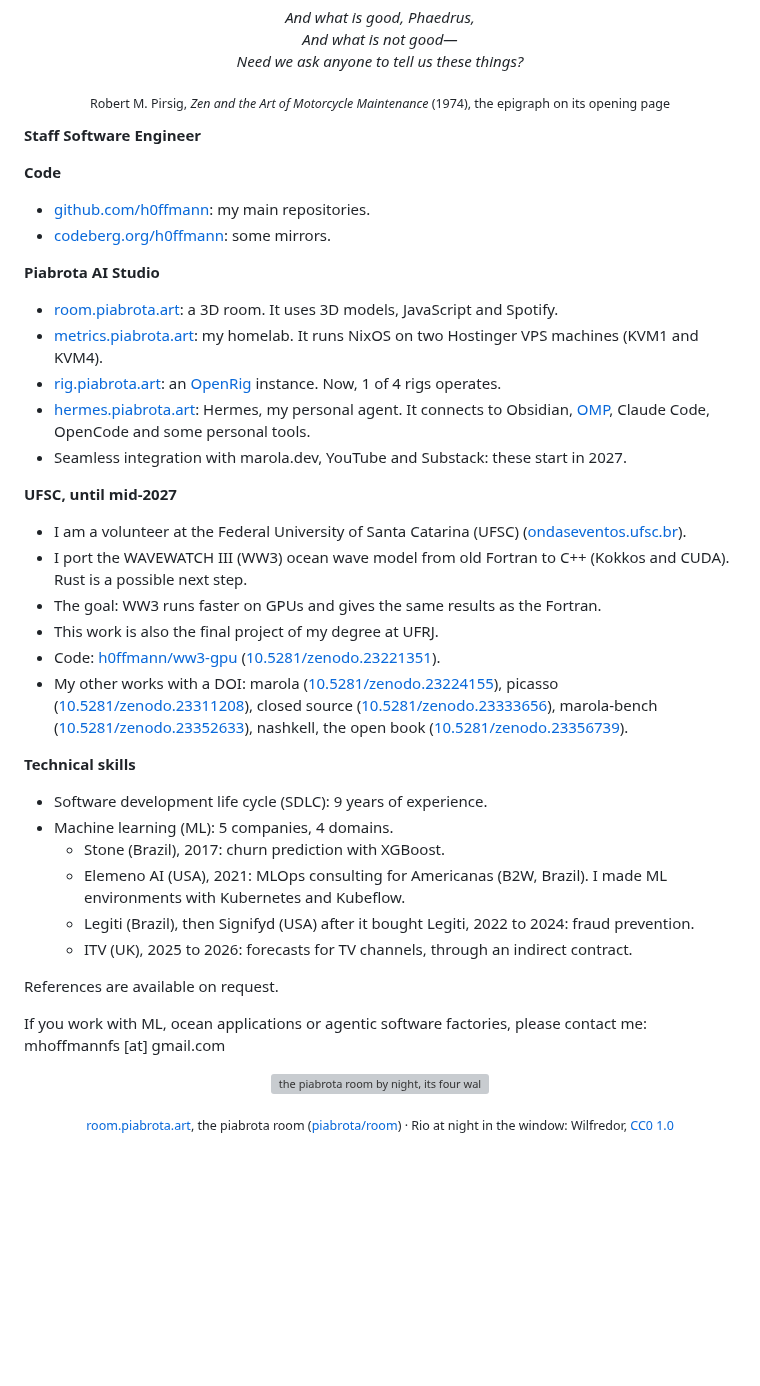
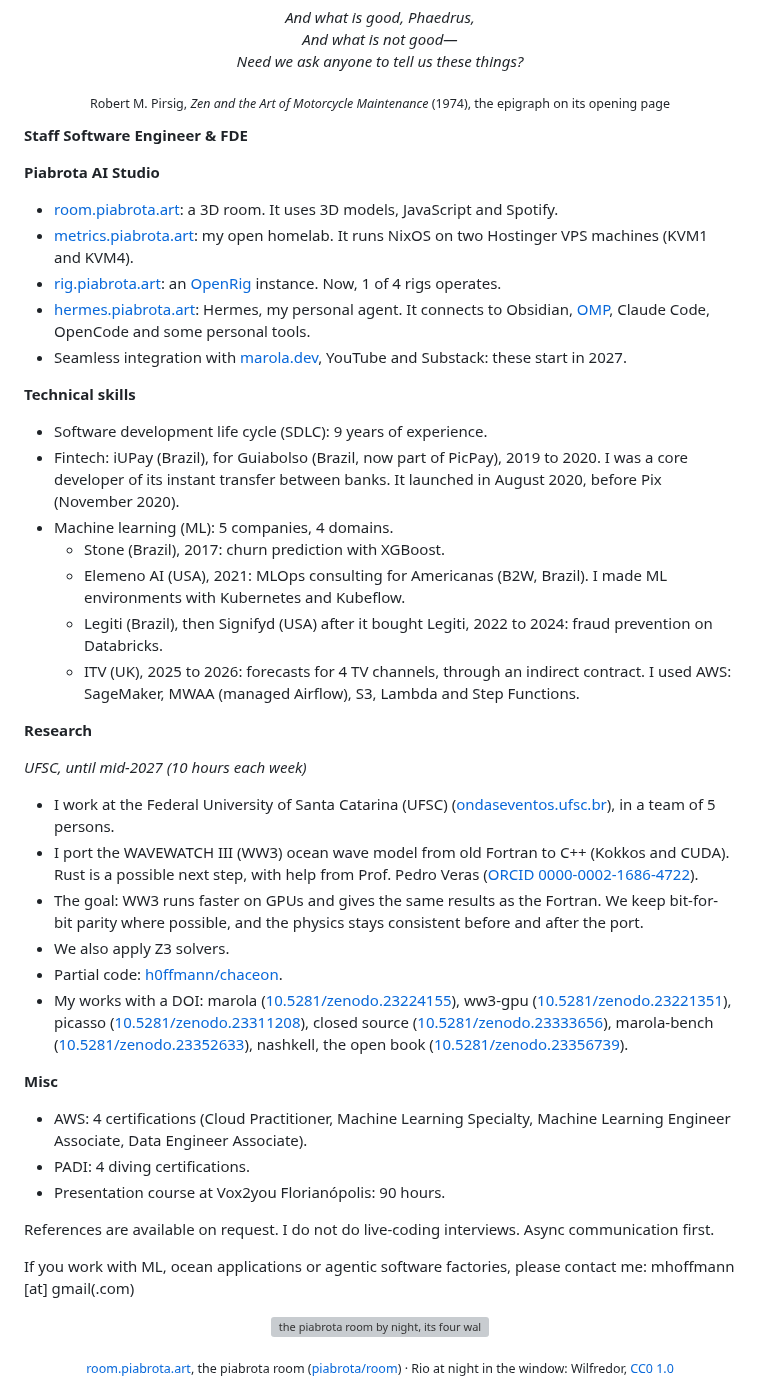
Before and after one commit to h0ffmann/h0ffmann, a Markdown page: README.md, the part around the change. Drawn GitHub-style; blank space fills up the shorter version; grey boxes are pictures that could not be loaded.

Commit message:
Bring the profile introduction up to the owner's final LinkedIn text
The owner sent the final version of his About text: FDE in the headline, the iUPay fintech line,
the Research section on the UFSC port with Prof. Veras's ORCID and h0ffmann/chaceon, a Misc
section and his contact line. The Code section is gone. The six DOIs stay (AGENTS.md, hard rule 2).

Tested: python3 -m unittest discover -s cv: the same 3 failures as on main, no new one

Co-Authored-By: Claude Opus 5.5 <noreply@anthropic.com>
Claude-Session: https://claude.ai/code/session_0193yhp3rNK8gtVz87VB819S

```diff
--- a/README.md
+++ b/README.md
@@ -2,38 +2,42 @@
 
 <p align="center"><sub>Robert M. Pirsig, <i>Zen and the Art of Motorcycle Maintenance</i> (1974), the epigraph on its opening page</sub></p>
 
-**Staff Software Engineer**
-
-**Code**
-- [github.com/h0ffmann](https://github.com/h0ffmann): my main repositories.
-- [codeberg.org/h0ffmann](https://codeberg.org/h0ffmann): some mirrors.
+**Staff Software Engineer & FDE**
 
 **Piabrota AI Studio**
 - [room.piabrota.art](https://room.piabrota.art): a 3D room. It uses 3D models, JavaScript and Spotify.
-- [metrics.piabrota.art](https://metrics.piabrota.art): my homelab. It runs NixOS on two Hostinger VPS machines (KVM1 and KVM4).
+- [metrics.piabrota.art](https://metrics.piabrota.art): my open homelab. It runs NixOS on two Hostinger VPS machines (KVM1 and KVM4).
 - [rig.piabrota.art](https://rig.piabrota.art): an [OpenRig](https://github.com/mvschwarz/openrig) instance. Now, 1 of 4 rigs operates.
 - [hermes.piabrota.art](https://hermes.piabrota.art): Hermes, my personal agent. It connects to Obsidian, [OMP](https://github.com/can1357/oh-my-pi), Claude Code, OpenCode and some personal tools.
-- Seamless integration with marola.dev, YouTube and Substack: these start in 2027.
-
-**UFSC, until mid-2027**
-- I am a volunteer at the Federal University of Santa Catarina (UFSC) ([ondaseventos.ufsc.br](https://ondaseventos.ufsc.br)).
-- I port the WAVEWATCH III (WW3) ocean wave model from old Fortran to C++ (Kokkos and CUDA). Rust is a possible next step.
-- The goal: WW3 runs faster on GPUs and gives the same results as the Fortran.
-- This work is also the final project of my degree at UFRJ.
-- Code: [h0ffmann/ww3-gpu](https://github.com/h0ffmann/ww3-gpu) ([10.5281/zenodo.23221351](https://doi.org/10.5281/zenodo.23221351)).
-- My other works with a DOI: marola ([10.5281/zenodo.23224155](https://doi.org/10.5281/zenodo.23224155)), picasso ([10.5281/zenodo.23311208](https://doi.org/10.5281/zenodo.23311208)), closed source ([10.5281/zenodo.23333656](https://doi.org/10.5281/zenodo.23333656)), marola-bench ([10.5281/zenodo.23352633](https://doi.org/10.5281/zenodo.23352633)), nashkell, the open book ([10.5281/zenodo.23356739](https://doi.org/10.5281/zenodo.23356739)).
+- Seamless integration with [marola.dev](https://marola.dev), YouTube and Substack: these start in 2027.
 
 **Technical skills**
 - Software development life cycle (SDLC): 9 years of experience.
+- Fintech: iUPay (Brazil), for Guiabolso (Brazil, now part of PicPay), 2019 to 2020. I was a core developer of its instant transfer between banks. It launched in August 2020, before Pix (November 2020).
 - Machine learning (ML): 5 companies, 4 domains.
   - Stone (Brazil), 2017: churn prediction with XGBoost.
   - Elemeno AI (USA), 2021: MLOps consulting for Americanas (B2W, Brazil). I made ML environments with Kubernetes and Kubeflow.
-  - Legiti (Brazil), then Signifyd (USA) after it bought Legiti, 2022 to 2024: fraud prevention.
-  - ITV (UK), 2025 to 2026: forecasts for TV channels, through an indirect contract.
+  - Legiti (Brazil), then Signifyd (USA) after it bought Legiti, 2022 to 2024: fraud prevention on Databricks.
+  - ITV (UK), 2025 to 2026: forecasts for 4 TV channels, through an indirect contract. I used AWS: SageMaker, MWAA (managed Airflow), S3, Lambda and Step Functions.
 
-References are available on request.
+**Research**
 
-If you work with ML, ocean applications or agentic software factories, please contact me: mhoffmannfs [at] gmail.com
+*UFSC, until mid-2027 (10 hours each week)*
+- I work at the Federal University of Santa Catarina (UFSC) ([ondaseventos.ufsc.br](https://ondaseventos.ufsc.br)), in a team of 5 persons.
+- I port the WAVEWATCH III (WW3) ocean wave model from old Fortran to C++ (Kokkos and CUDA). Rust is a possible next step, with help from Prof. Pedro Veras ([ORCID 0000-0002-1686-4722](https://orcid.org/0000-0002-1686-4722)).
+- The goal: WW3 runs faster on GPUs and gives the same results as the Fortran. We keep bit-for-bit parity where possible, and the physics stays consistent before and after the port.
+- We also apply Z3 solvers.
+- Partial code: [h0ffmann/chaceon](https://github.com/h0ffmann/chaceon).
+- My works with a DOI: marola ([10.5281/zenodo.23224155](https://doi.org/10.5281/zenodo.23224155)), ww3-gpu ([10.5281/zenodo.23221351](https://doi.org/10.5281/zenodo.23221351)), picasso ([10.5281/zenodo.23311208](https://doi.org/10.5281/zenodo.23311208)), closed source ([10.5281/zenodo.23333656](https://doi.org/10.5281/zenodo.23333656)), marola-bench ([10.5281/zenodo.23352633](https://doi.org/10.5281/zenodo.23352633)), nashkell, the open book ([10.5281/zenodo.23356739](https://doi.org/10.5281/zenodo.23356739)).
+
+**Misc**
+- AWS: 4 certifications (Cloud Practitioner, Machine Learning Specialty, Machine Learning Engineer Associate, Data Engineer Associate).
+- PADI: 4 diving certifications.
+- Presentation course at Vox2you Florianópolis: 90 hours.
+
+References are available on request. I do not do live-coding interviews. Async communication first.
+
+If you work with ML, ocean applications or agentic software factories, please contact me: mhoffmann [at] gmail(.com)
 
 <p align="center">
   <a href="https://room.piabrota.art"><img src="media/room-587b0f3.webp" alt="the piabrota room by night, its four walls in turn: the desk with a computer, a TV and two small robots under a wide window over Rio at night; framed project glyphs; a wave tank of buoys; a wheel of crates beside a door; the pointer hovers over things and clicks" width="720"/></a>
```
